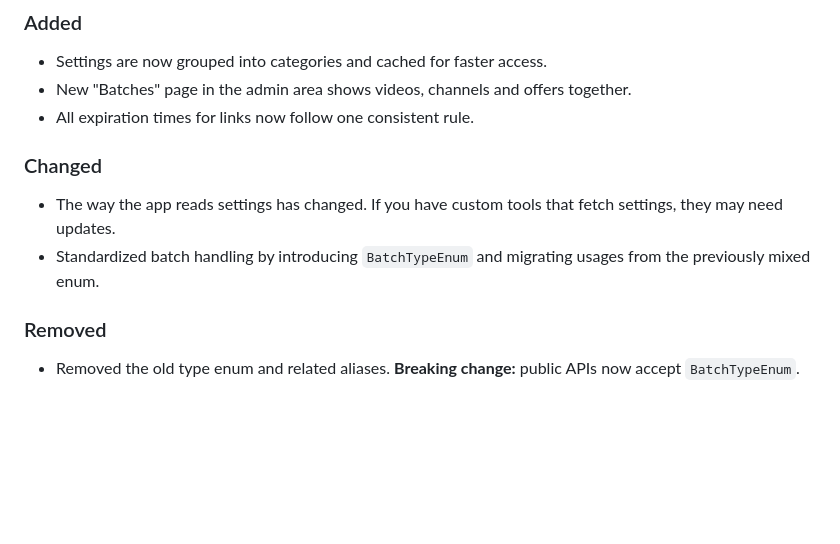
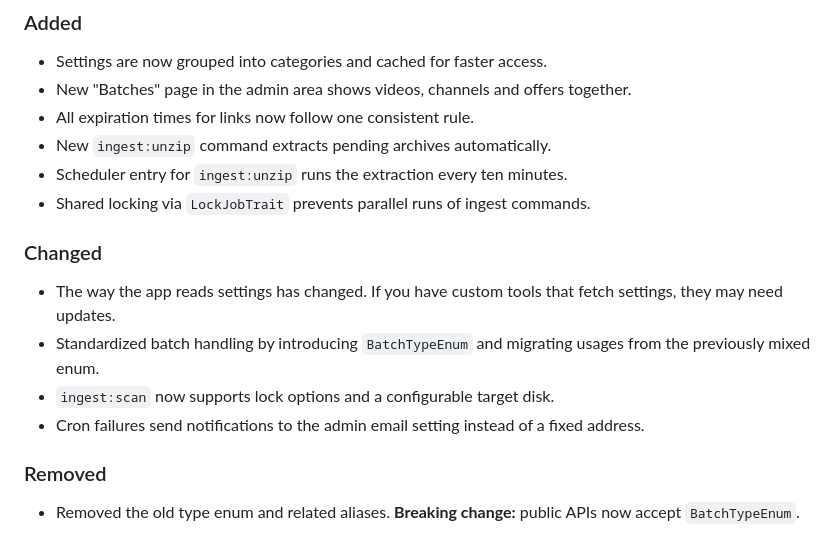
Before and after one commit to N3XT0R/video_sharing, a Markdown page: CHANGELOG.md, the part around the change. GitHub-like rendering; blank space fills up the shorter version.

Commit message:
docs: expand 2.0.0 changelog

```diff
--- a/CHANGELOG.md
+++ b/CHANGELOG.md
@@ -12,11 +12,16 @@ and this project adheres to [Semantic Versioning](https://semver.org/spec/v2.0.0
 - Settings are now grouped into categories and cached for faster access.
 - New "Batches" page in the admin area shows videos, channels and offers together.
 - All expiration times for links now follow one consistent rule.
+- New `ingest:unzip` command extracts pending archives automatically.
+- Scheduler entry for `ingest:unzip` runs the extraction every ten minutes.
+- Shared locking via `LockJobTrait` prevents parallel runs of ingest commands.
 
 ### Changed
 
 - The way the app reads settings has changed. If you have custom tools that fetch settings, they may need updates.
 - Standardized batch handling by introducing `BatchTypeEnum` and migrating usages from the previously mixed enum.
+- `ingest:scan` now supports lock options and a configurable target disk.
+- Cron failures send notifications to the admin email setting instead of a fixed address.
 
 ### Removed
 
```
